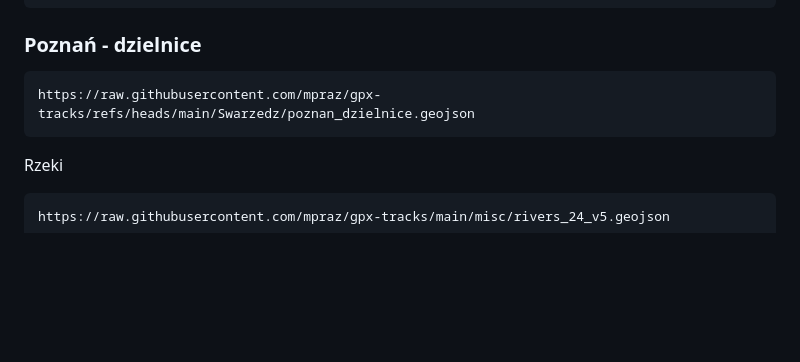
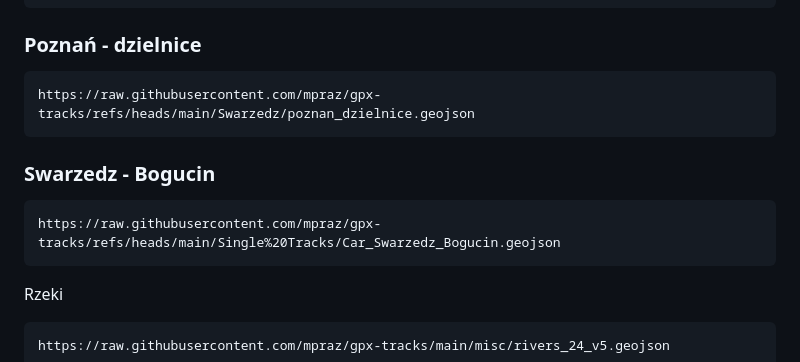
Before and after one commit to mpraz/gpx-tracks, a Markdown page: README.md, the part around the change. Drawn GitHub-style; blank space fills up the shorter version.

````diff
--- a/README.md
+++ b/README.md
@@ -187,6 +187,11 @@ https://raw.githubusercontent.com/mpraz/gpx-tracks/main/Krynica%20Morska%202024/
 https://raw.githubusercontent.com/mpraz/gpx-tracks/refs/heads/main/Swarzedz/poznan_dzielnice.geojson
 ```
 
+### Swarzedz - Bogucin
+```
+https://raw.githubusercontent.com/mpraz/gpx-tracks/refs/heads/main/Single%20Tracks/Car_Swarzedz_Bogucin.geojson
+```
+
 Rzeki
 
 
````
